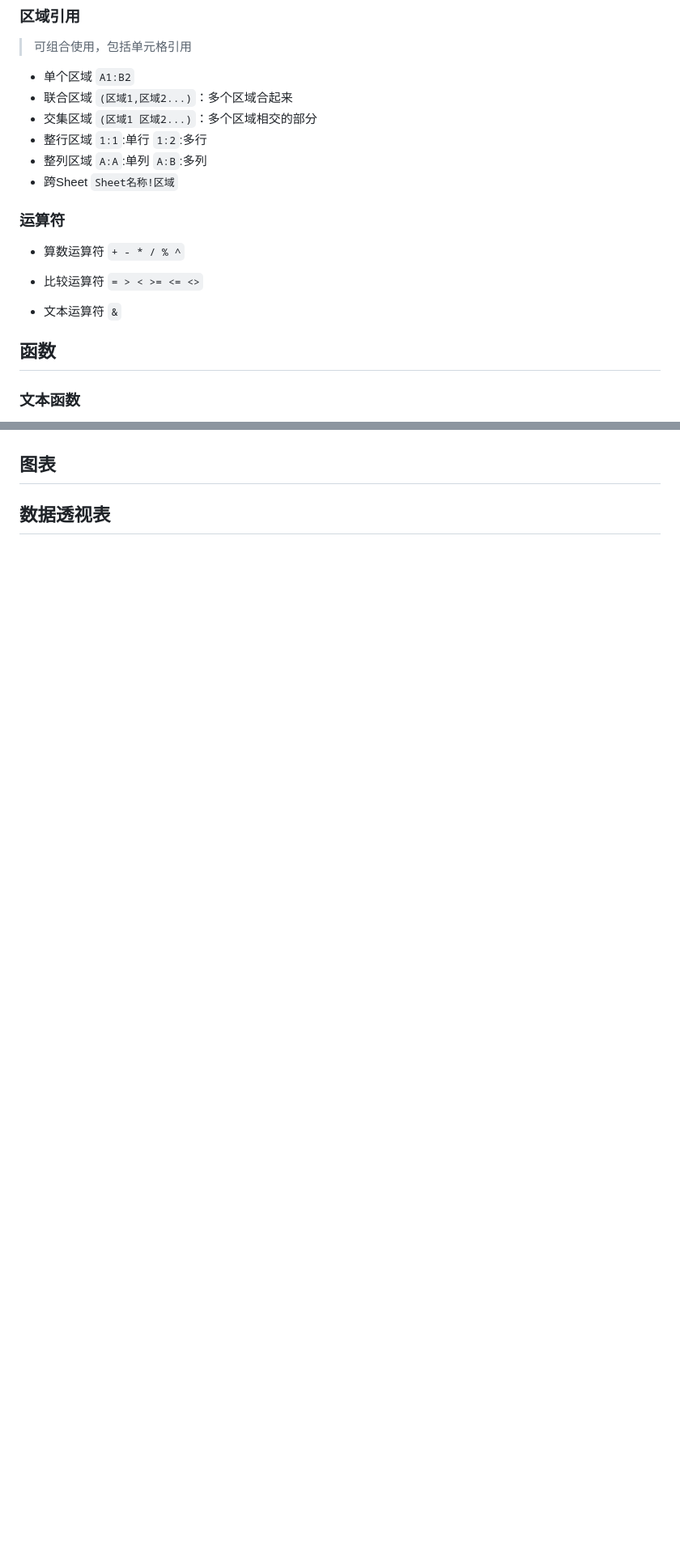
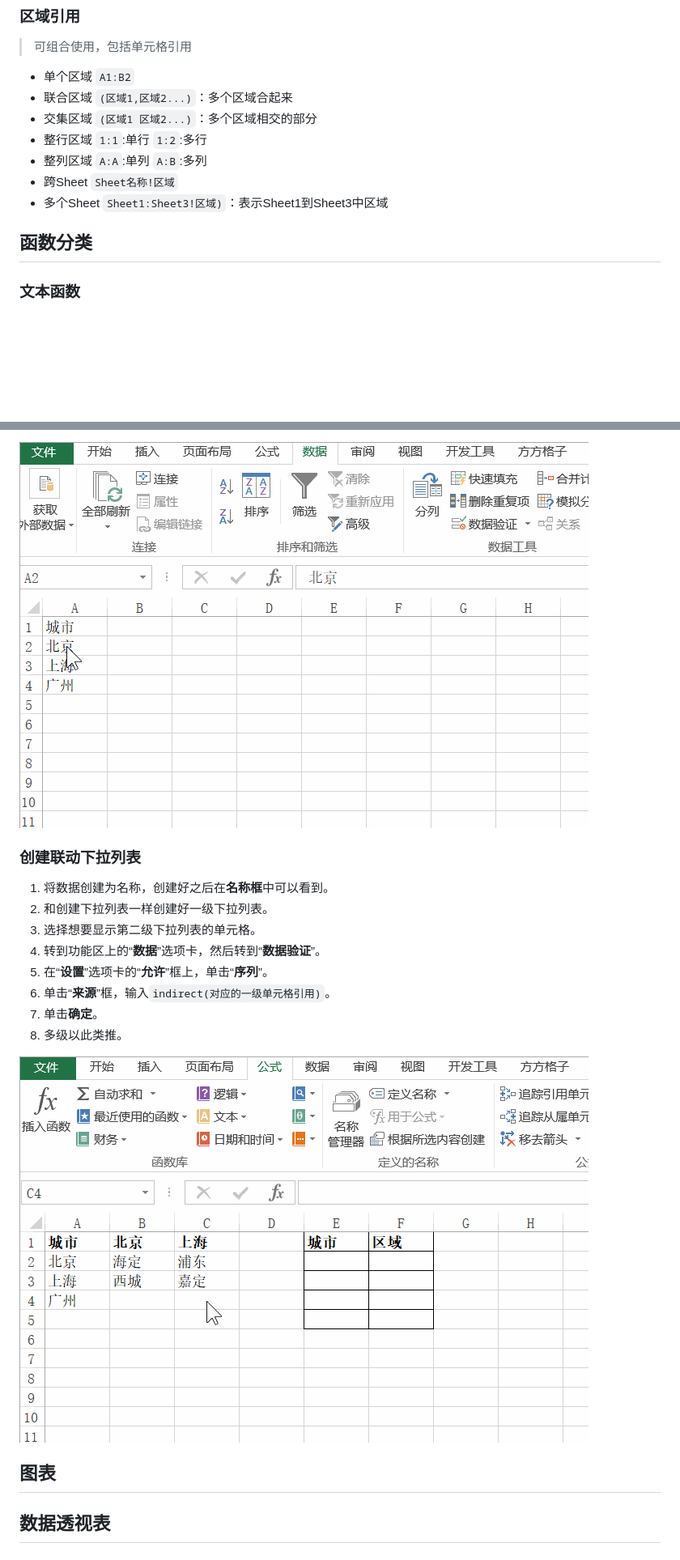
Before and after one commit to zhanguangcheng/notebook, a Markdown page: docs/excel.md, 2 parts joined by grey strips. Shown: that part at 81% size. GitHub-like rendering; pictures changed too: images/excel/excel-assoc-list.gif (added), images/excel/excel-list.gif (added); blank space fills up the shorter version.

```diff
--- a/docs/excel.md
+++ b/docs/excel.md
@@ -20,19 +95,10 @@ Excel相关
 * 整行区域 `1:1`:单行 `1:2`:多行
 * 整列区域 `A:A`:单列 `A:B`:多列
 * 跨Sheet `Sheet名称!区域`
-
-### 运算符
-* 算数运算符
-`+ - * / % ^`
-
-* 比较运算符
-`= > < >= <= <>`
-
-* 文本运算符
-`&`
+* 多个Sheet `Sheet1:Sheet3!区域)`：表示Sheet1到Sheet3中区域
 
 
-## 函数
+## 函数分类
 
 ### 文本函数
 
@@ -105,3 +208,17 @@ Excel相关
+![Excel下拉列表](../images/excel/excel-list.gif)
+
+### 创建联动下拉列表
+
+1. 将数据创建为名称，创建好之后在**名称框**中可以看到。
+2. 和创建下拉列表一样创建好一级下拉列表。
+3. 选择想要显示第二级下拉列表的单元格。
+4. 转到功能区上的“**数据**”选项卡，然后转到“**数据验证**”。
+5. 在“**设置**”选项卡的“**允许**”框上，单击“**序列**”。
+6. 单击“**来源**”框，输入`indirect(对应的一级单元格引用)`。
+7. 单击**确定**。
+8. 多级以此类推。
+
+![Excel联动下拉](../images/excel/excel-assoc-list.gif)
 
 ## 图表
 
```
Also changed, not shown: other parts of docs/excel.md (+128 -6 lines), images/excel/excel-formula.png (added), images/excel/excel-function.png (added), images/excel/excel-interface.png (added).
